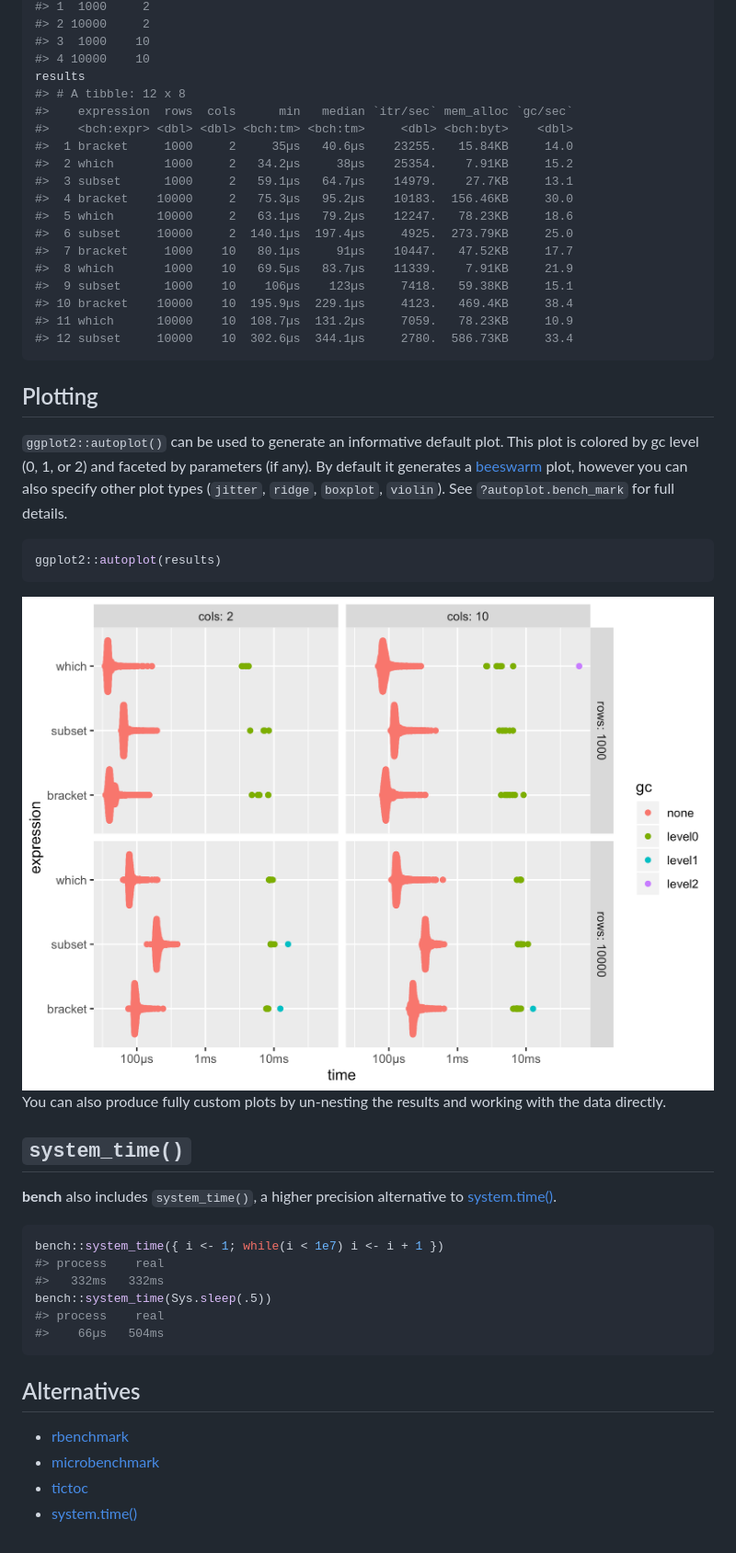
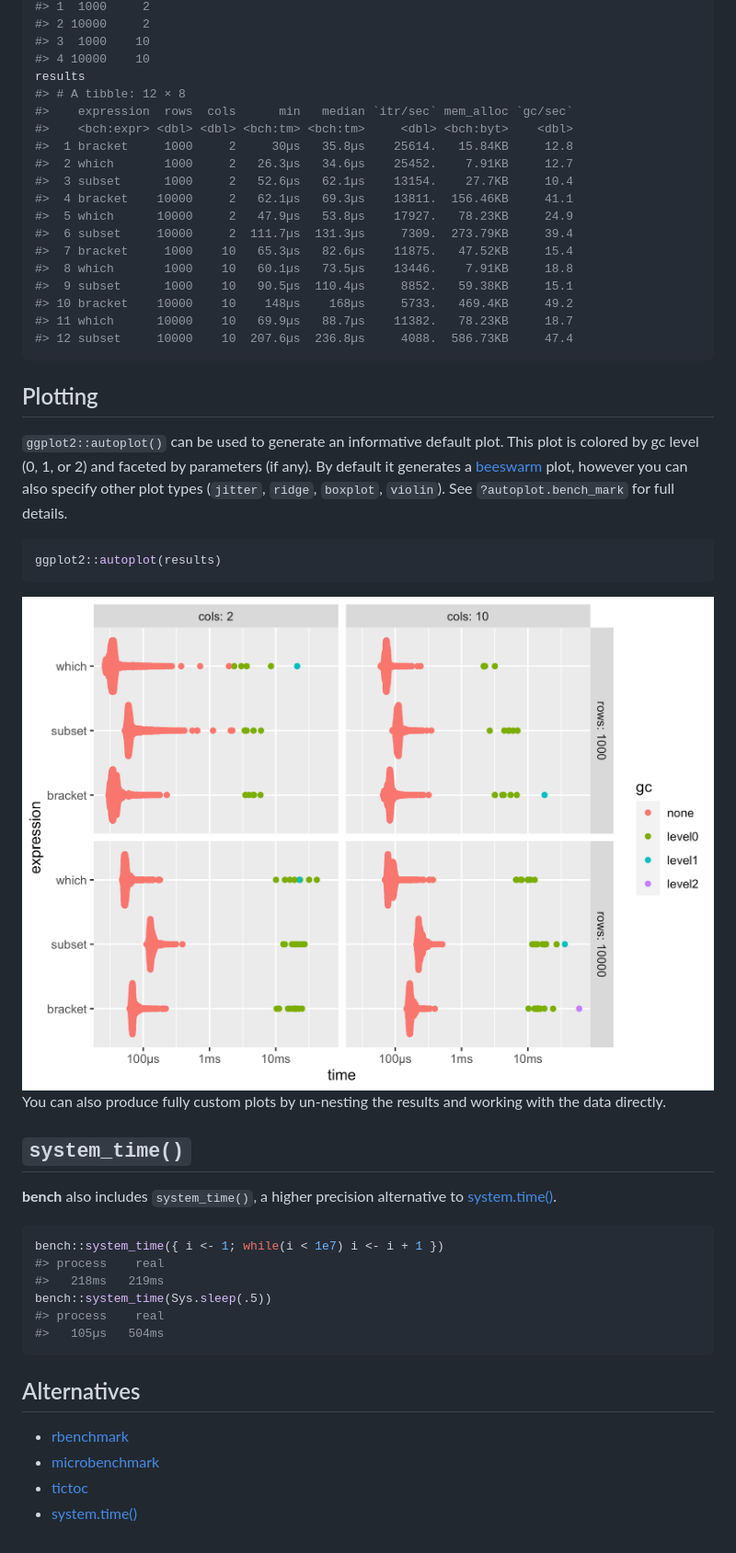
Before and after one commit to r-lib/bench, a Markdown page: README.md, the part around the change printed below. Shown: that part at 92% size. Rendered like a GitHub page; pictures changed too: man/figures/README-autoplot-1.png.

Commit message:
Re-render README

````diff
--- a/README.md
+++ b/README.md
@@ -187,21 +186,21 @@ results <- bench::press(
 #> 3  1000    10
 #> 4 10000    10
 results
-#> # A tibble: 12 x 8
+#> # A tibble: 12 × 8
 #>    expression  rows  cols      min   median `itr/sec` mem_alloc `gc/sec`
 #>    <bch:expr> <dbl> <dbl> <bch:tm> <bch:tm>     <dbl> <bch:byt>    <dbl>
-#>  1 bracket     1000     2     35µs   40.6µs    23255.   15.84KB     14.0
-#>  2 which       1000     2   34.2µs     38µs    25354.    7.91KB     15.2
-#>  3 subset      1000     2   59.1µs   64.7µs    14979.    27.7KB     13.1
-#>  4 bracket    10000     2   75.3µs   95.2µs    10183.  156.46KB     30.0
-#>  5 which      10000     2   63.1µs   79.2µs    12247.   78.23KB     18.6
-#>  6 subset     10000     2  140.1µs  197.4µs     4925.  273.79KB     25.0
-#>  7 bracket     1000    10   80.1µs     91µs    10447.   47.52KB     17.7
-#>  8 which       1000    10   69.5µs   83.7µs    11339.    7.91KB     21.9
-#>  9 subset      1000    10    106µs    123µs     7418.   59.38KB     15.1
-#> 10 bracket    10000    10  195.9µs  229.1µs     4123.   469.4KB     38.4
-#> 11 which      10000    10  108.7µs  131.2µs     7059.   78.23KB     10.9
-#> 12 subset     10000    10  302.6µs  344.1µs     2780.  586.73KB     33.4
+#>  1 bracket     1000     2     30µs   35.8µs    25614.   15.84KB     12.8
+#>  2 which       1000     2   26.3µs   34.6µs    25452.    7.91KB     12.7
+#>  3 subset      1000     2   52.6µs   62.1µs    13154.    27.7KB     10.4
+#>  4 bracket    10000     2   62.1µs   69.3µs    13811.  156.46KB     41.1
+#>  5 which      10000     2   47.9µs   53.8µs    17927.   78.23KB     24.9
+#>  6 subset     10000     2  111.7µs  131.3µs     7309.  273.79KB     39.4
+#>  7 bracket     1000    10   65.3µs   82.6µs    11875.   47.52KB     15.4
+#>  8 which       1000    10   60.1µs   73.5µs    13446.    7.91KB     18.8
+#>  9 subset      1000    10   90.5µs  110.4µs     8852.   59.38KB     15.1
+#> 10 bracket    10000    10    148µs    168µs     5733.   469.4KB     49.2
+#> 11 which      10000    10   69.9µs   88.7µs    11382.   78.23KB     18.7
+#> 12 subset     10000    10  207.6µs  236.8µs     4088.  586.73KB     47.4
 ```
 
 ## Plotting
@@ -231,15 +230,15 @@ to
 ``` r
 bench::system_time({ i <- 1; while(i < 1e7) i <- i + 1 })
 #> process    real
-#>   332ms   332ms
+#>   218ms   219ms
 bench::system_time(Sys.sleep(.5))
 #> process    real
-#>    66µs   504ms
+#>   105µs   504ms
 ```
 
 ## Alternatives
 
-  - [rbenchmark](https://cran.r-project.org/package=rbenchmark)
-  - [microbenchmark](https://cran.r-project.org/package=microbenchmark)
-  - [tictoc](https://cran.r-project.org/package=tictoc)
-  - [system.time()](https://www.rdocumentation.org/packages/base/versions/3.5.0/topics/system.time)
+- [rbenchmark](https://cran.r-project.org/package=rbenchmark)
+- [microbenchmark](https://cran.r-project.org/package=microbenchmark)
+- [tictoc](https://cran.r-project.org/package=tictoc)
+- [system.time()](https://www.rdocumentation.org/packages/base/versions/3.5.0/topics/system.time)
````
Also changed, not shown: other parts of README.md (+29 -30 lines), 1 other file.
